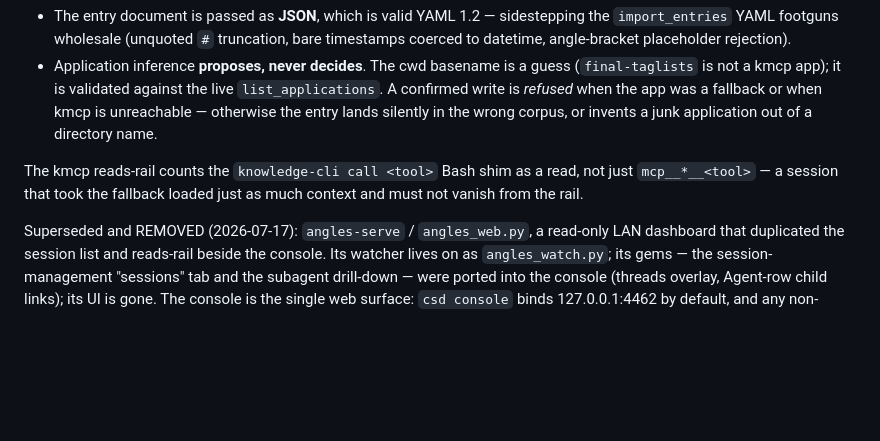
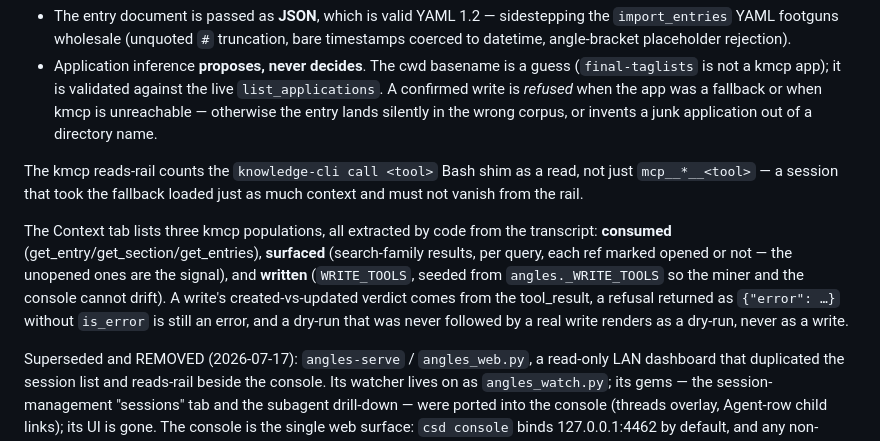
Before and after one commit to andrewbergsma/claude-session-db, a Markdown page: CLAUDE.md, the part around the change. Drawn GitHub-style; blank space fills up the shorter version.

Commit message:
docs(CLAUDE.md): the Context tab's three kmcp populations
Co-Authored-By: Claude Fable 5.1 <noreply@anthropic.com>

```diff
--- a/CLAUDE.md
+++ b/CLAUDE.md
@@ -404,6 +404,15 @@ The kmcp reads-rail counts the `knowledge-cli call <tool>` Bash shim as a read,
 not just `mcp__*__<tool>` — a session that took the fallback loaded just as much
 context and must not vanish from the rail.
 
+The Context tab lists three kmcp populations, all extracted by code from the
+transcript: **consumed** (get_entry/get_section/get_entries), **surfaced**
+(search-family results, per query, each ref marked opened or not — the
+unopened ones are the signal), and **written** (`WRITE_TOOLS`, seeded from
+`angles._WRITE_TOOLS` so the miner and the console cannot drift). A write's
+created-vs-updated verdict comes from the tool_result, a refusal returned as
+`{"error": …}` without `is_error` is still an error, and a dry-run that was
+never followed by a real write renders as a dry-run, never as a write.
+
 Superseded and REMOVED (2026-07-17): `angles-serve` / `angles_web.py`, a
 read-only LAN dashboard that duplicated the session list and reads-rail beside
 the console. Its watcher lives on as `angles_watch.py`; its gems — the
```
